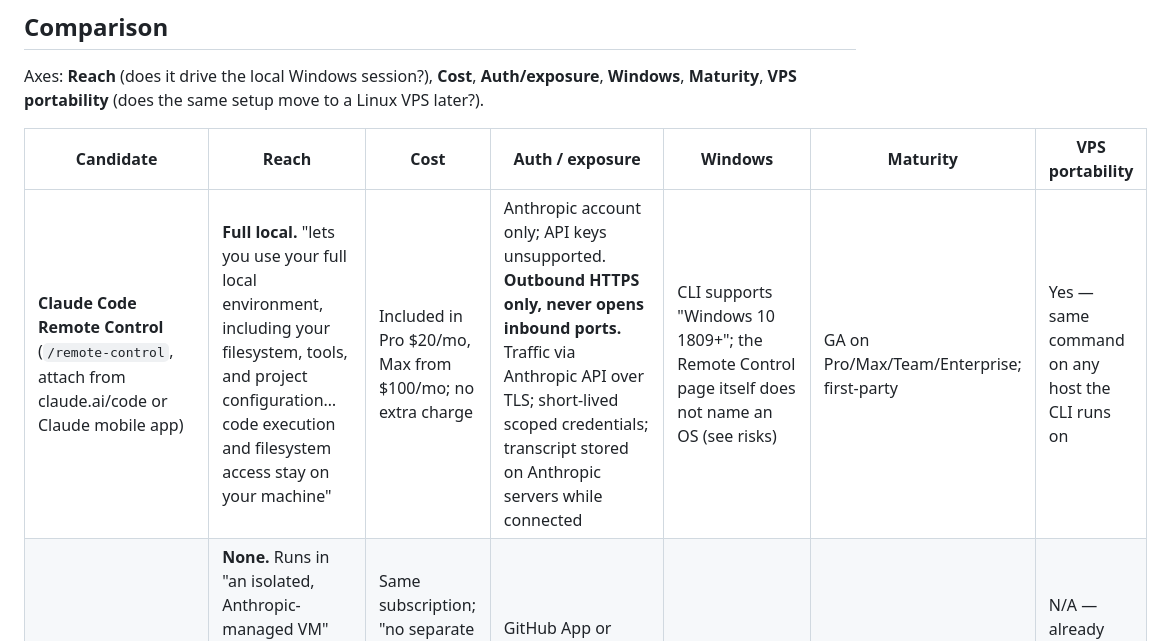
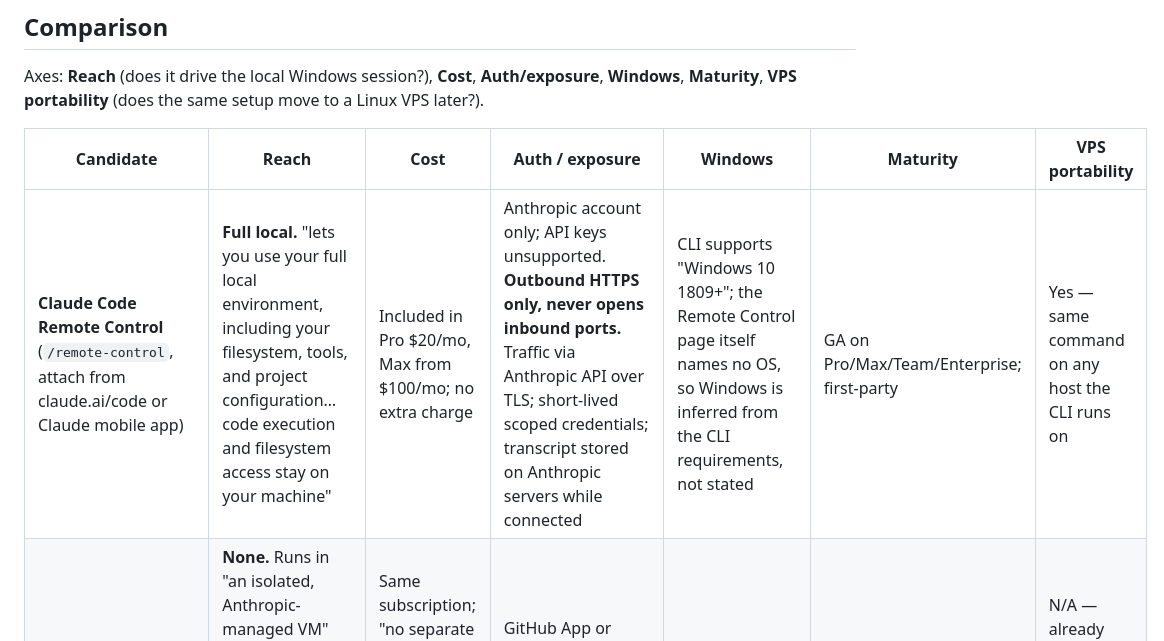
Before and after one commit to Dhillvn/Caesar, a Markdown page: docs/research/phone-surfaces.md, the part around the change. Drawn GitHub-style.

Commit message:
docs(research): make the Remote Control Windows caveat self-contained
Co-Authored-By: Claude Opus 5 <noreply@anthropic.com>

```diff
--- a/docs/research/phone-surfaces.md
+++ b/docs/research/phone-surfaces.md
@@ -21,7 +21,7 @@ Axes: **Reach** (does it drive the local Windows session?), **Cost**, **Auth/exp
 
 | Candidate | Reach | Cost | Auth / exposure | Windows | Maturity | VPS portability |
 |---|---|---|---|---|---|---|
-| **Claude Code Remote Control** (`/remote-control`, attach from claude.ai/code or Claude mobile app) | **Full local.** "lets you use your full local environment, including your filesystem, tools, and project configuration… code execution and filesystem access stay on your machine" | Included in Pro $20/mo, Max from $100/mo; no extra charge | Anthropic account only; API keys unsupported. **Outbound HTTPS only, never opens inbound ports.** Traffic via Anthropic API over TLS; short-lived scoped credentials; transcript stored on Anthropic servers while connected | CLI supports "Windows 10 1809+"; the Remote Control page itself does not name an OS (see risks) | GA on Pro/Max/Team/Enterprise; first-party | Yes — same command on any host the CLI runs on |
+| **Claude Code Remote Control** (`/remote-control`, attach from claude.ai/code or Claude mobile app) | **Full local.** "lets you use your full local environment, including your filesystem, tools, and project configuration… code execution and filesystem access stay on your machine" | Included in Pro $20/mo, Max from $100/mo; no extra charge | Anthropic account only; API keys unsupported. **Outbound HTTPS only, never opens inbound ports.** Traffic via Anthropic API over TLS; short-lived scoped credentials; transcript stored on Anthropic servers while connected | CLI supports "Windows 10 1809+"; the Remote Control page itself names no OS, so Windows is inferred from the CLI requirements, not stated | GA on Pro/Max/Team/Enterprise; first-party | Yes — same command on any host the CLI runs on |
 | **Claude Code on the web** (claude.ai/code, `claude --cloud`) | **None.** Runs in "an isolated, Anthropic-managed VM" that clones "your current directory's GitHub remote at your current branch, not your local checkout" | Same subscription; "no separate compute charge for the cloud VM"; shares account rate limits | GitHub App or `/web-setup` token sync; credentials held outside the sandbox by a proxy | N/A (nothing runs locally) | Research preview for Pro/Max/Team | N/A — already remote, but it is *Anthropic's* remote, not yours |
 | **Claude mobile app** (iOS/Android) | **Client only.** Attaches to Remote Control sessions and monitors cloud sessions; originates nothing local by itself | Included in the plan | Anthropic account | N/A | First-party | N/A |
 | **Happy** (happy.engineering, slopus/happy) | **Full local.** "The AI coding agents run on computers you own… you can use Happy to control Claude Code on that machine"; "Works with vanilla Claude Code – Not a proprietary wrapper" | Free, MIT. "completely free… No usage limits… No user limits". Still needs your own Claude sub / API key | QR device pairing; both ends dial **out** to a relay, no port forwarding; "Encryption happens on your device before sending. Relay server only sees encrypted blobs"; relay self-hostable | Explicit: "Works on any computer (Mac, Windows, Linux)" | 23.4k stars, last push 2026-08-10, 971 open issues, MIT | Yes — CLI + self-hostable relay both run on Linux |
```
